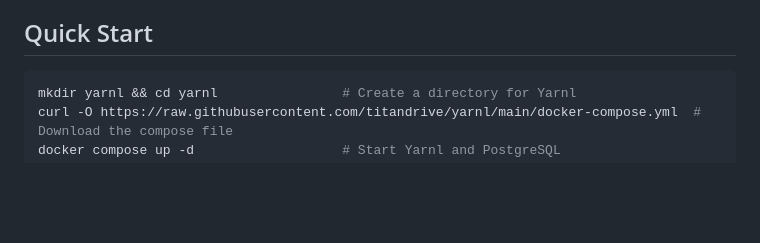
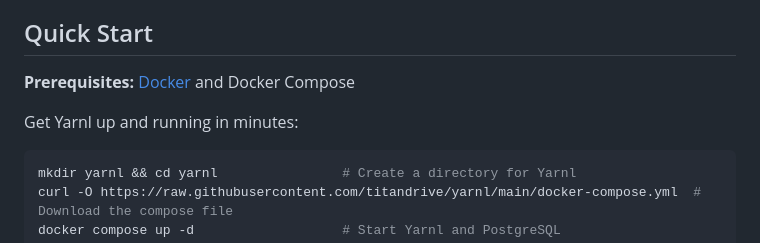
Before and after one commit to titandrive/yarnl, a Markdown page: README.md, the part around the change. Drawn GitHub-style; blank space fills up the shorter version.

Commit message:
Add prerequisites and intro to Quick Start section
Co-Authored-By: Claude Opus 4.6 <noreply@anthropic.com>

````diff
--- a/README.md
+++ b/README.md
@@ -42,6 +42,10 @@ Try out the [demo](https://demo.yarnl.com) yourself (username: demo, password: d
 - Mobile-optimized responsive design
 
 ## Quick Start
+
+**Prerequisites:** [Docker](https://docs.docker.com/get-docker/) and Docker Compose
+
+Get Yarnl up and running in minutes:
 
 ```bash
 mkdir yarnl && cd yarnl                # Create a directory for Yarnl
````
